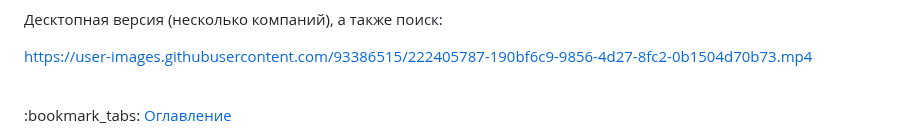
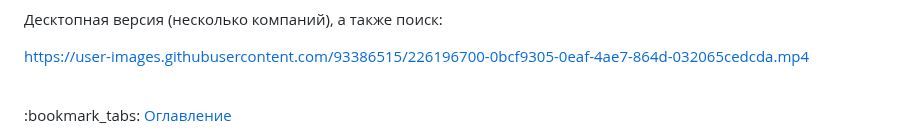
Before and after one commit to KetrinDorofeeva/togolden, a Markdown page: README.md, the part around the change. Rendered like a GitHub page.

```diff
--- a/README.md
+++ b/README.md
@@ -1603,7 +1603,7 @@ class CompaniesSearch extends Companies
 
 Десктопная версия (несколько компаний), а также поиск:
 
-https://user-images.githubusercontent.com/93386515/222405787-190bf6c9-9856-4d27-8fc2-0b1504d70b73.mp4
+https://user-images.githubusercontent.com/93386515/226196700-0bcf9305-0eaf-4ae7-864d-032065cedcda.mp4
 
 <br>
 :bookmark_tabs: <a href = "#table-of-contents">Оглавление</a>
```
